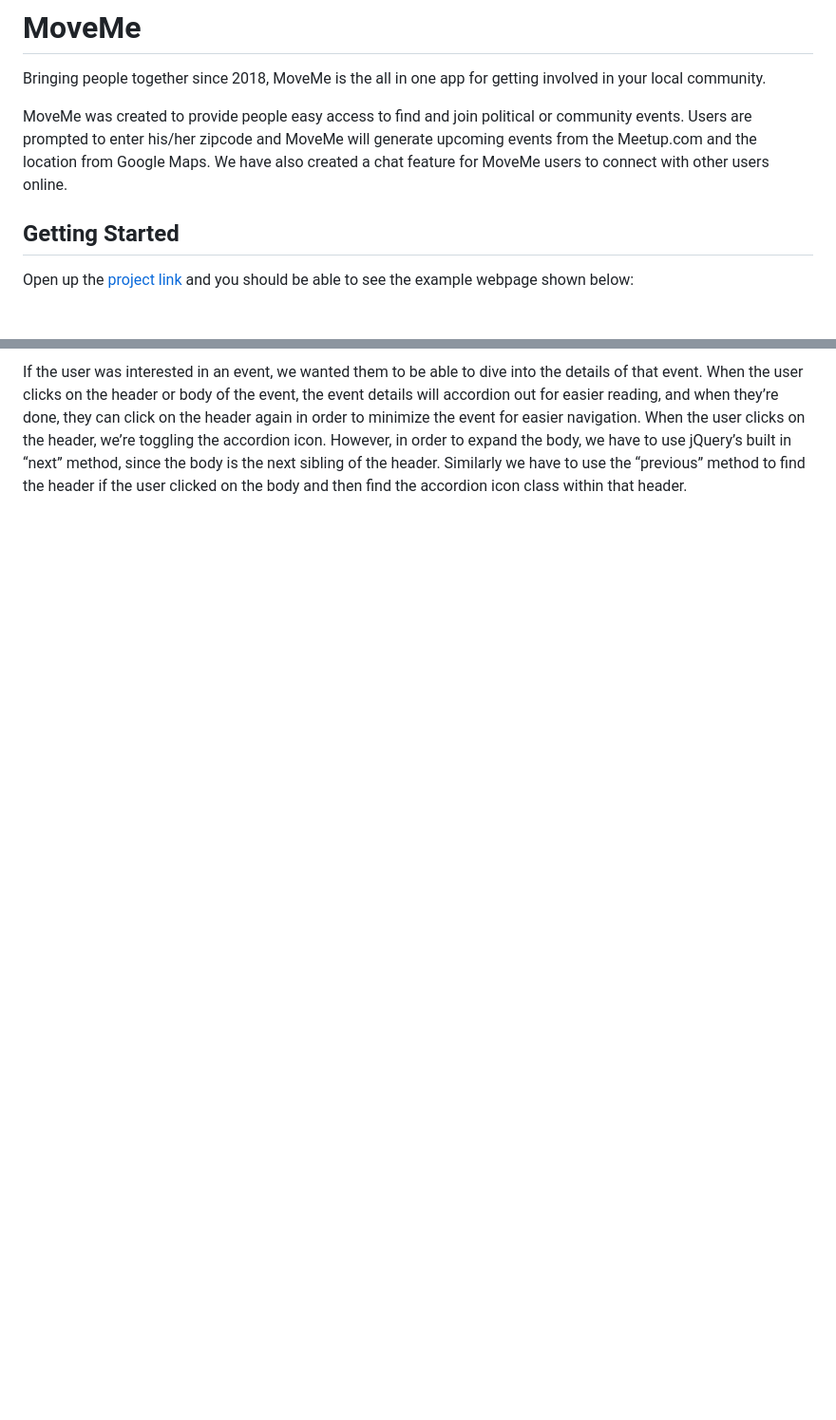
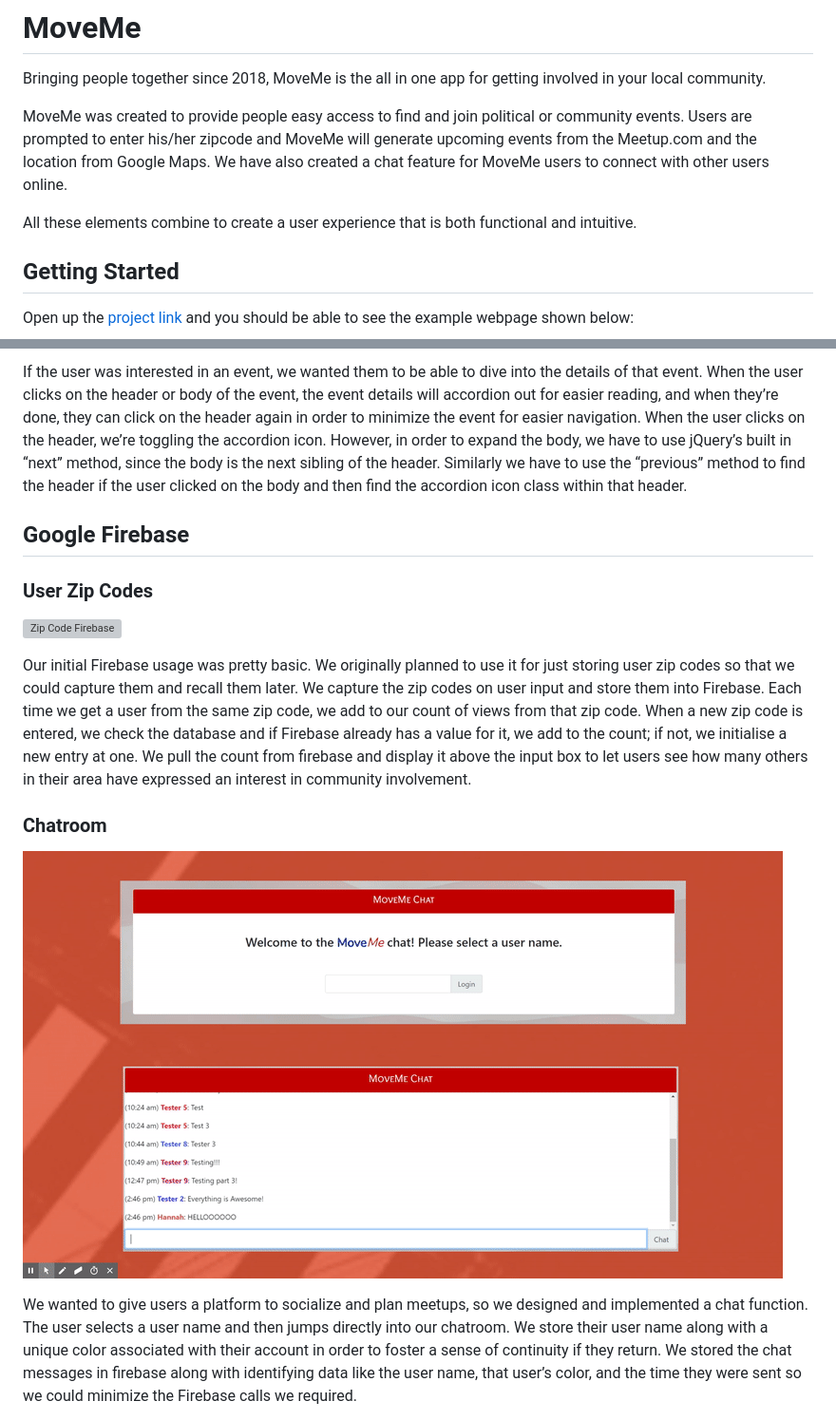
Before and after one commit to sun1devil/MoveMe, a Markdown page: README.md, 2 parts joined by grey strips. Shown: that part at 95% size. Drawn GitHub-style; pictures changed too: assets/images/Chatroom-Firebase-1.gif (added); blank space fills up the shorter version; grey boxes are pictures that could not be loaded.

Commit message:
finish DynamGen, initial draft of Firebase

```diff
--- a/README.md
+++ b/README.md
@@ -2,6 +2,8 @@
 Bringing people together since 2018, MoveMe is the all in one app for getting involved in your local community.
 
 MoveMe was created to provide people easy access to find and join political or community events. Users are prompted to enter his/her zipcode and MoveMe will generate upcoming events from the Meetup.com and the location from Google Maps. We have also created a chat feature for MoveMe users to connect with other users online.
+
+All these elements combine to create a user experience that is both functional and intuitive.
 
 ## Getting Started
 
@@ -66 +78,16 @@ Our events display  shows the user all the available events in their area. Each
 If the user was interested in an event, we wanted them to be able to dive into the details of that event. When the user clicks on the header or body of the event, the event details will accordion out for easier reading, and when they’re done, they can click on the header again in order to minimize the event for easier navigation. When the user clicks on the header, we’re toggling the accordion icon. However, in order to expand the body, we have to use jQuery’s built in “next” method, since the body is the next sibling of the header. Similarly we have to use the “previous” method to find the header if the user clicked on the body and then find the accordion icon class within that header.
+
+## Google Firebase
+
+### User Zip Codes
+
+![Zip Code Firebase](assets/images/ZipCode-Firebase.gif)
+
+Our initial Firebase usage was pretty basic. We originally planned to use it for just storing user zip codes so that we could capture them and recall them later. We capture the zip codes on user input and store them into Firebase. Each time we get a user from the same zip code, we add to our count of views from that zip code. When a new zip code is entered, we check the database and if Firebase already has a value for it, we add to the count; if not, we initialise a new entry at one. We pull the count from firebase and display it above the input box to let users see how many others in their area have expressed an interest in community involvement.
+
+### Chatroom
+
+![Chatroom Firebase](assets/images/Chatroom-Firebase-1.gif)
+
+We wanted to give users a platform to socialize and plan meetups, so we designed and implemented a chat function. The user selects a user name and then jumps directly into our chatroom. We store their user name along with a unique color associated with their account in order to foster a sense of continuity if they return. We stored the chat messages in firebase along with identifying data like the user name, that user’s color, and the time they were sent so we could minimize the Firebase calls we required.
+
```
Also changed, not shown: other parts of README.md (+16 -0 lines), 2 other files.
